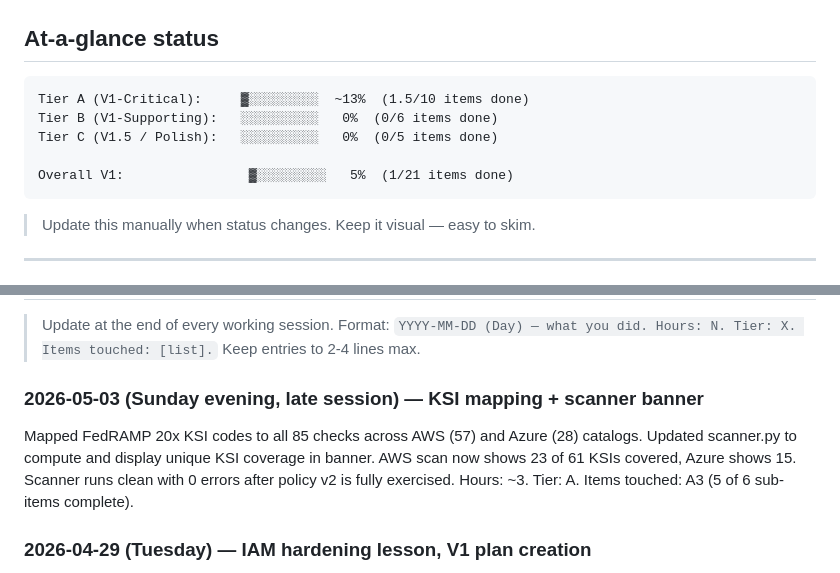
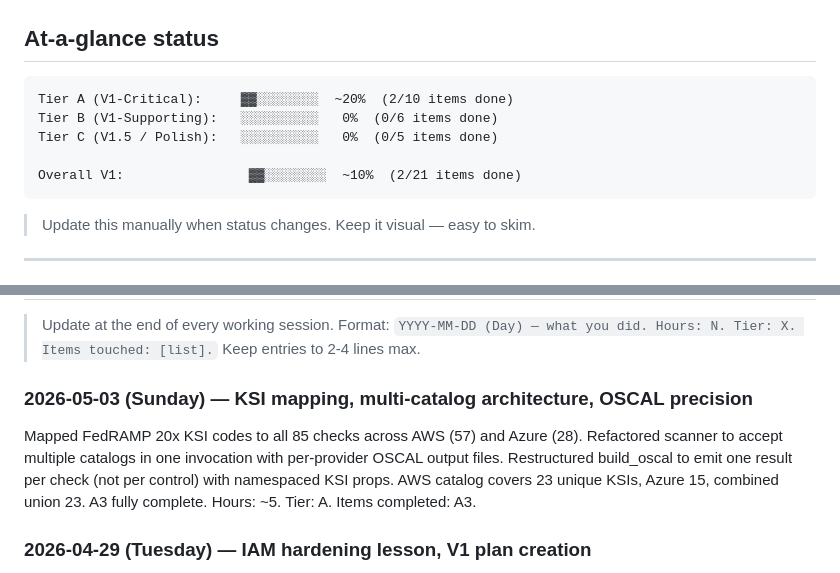
Before and after one commit to RupinderSecurity/openframp, a Markdown page: docs/V1-PROJECT-PLAN.md, 2 parts joined by grey strips. GitHub-like rendering.

Commit message:
plan: A3 complete — KSI mapping and per-check OSCAL output landed

````diff
--- a/docs/V1-PROJECT-PLAN.md
+++ b/docs/V1-PROJECT-PLAN.md
@@ -26,11 +26,11 @@ Once a week (Sunday recommended), do the [Weekly Review](#weekly-review-template
 ## At-a-glance status
 
 ```
-Tier A (V1-Critical):     ▓░░░░░░░░░  ~13%  (1.5/10 items done)
+Tier A (V1-Critical):     ▓▓░░░░░░░░  ~20%  (2/10 items done)
 Tier B (V1-Supporting):   ░░░░░░░░░░   0%  (0/6 items done)
 Tier C (V1.5 / Polish):   ░░░░░░░░░░   0%  (0/5 items done)
 
-Overall V1:                ▓░░░░░░░░░   5%  (1/21 items done)
+Overall V1:                ▓▓░░░░░░░░  ~10%  (2/21 items done)
 ```
 
 > Update this manually when status changes. Keep it visual — easy to skim.
@@ -358,9 +358,9 @@ July 31 is the aggressive target. August 31 is realistic. September 15 is the wo
 
 > Update at the end of every working session. Format: `YYYY-MM-DD (Day) — what you did. Hours: N. Tier: X. Items touched: [list].` Keep entries to 2-4 lines max.
 
-### 2026-05-03 (Sunday evening, late session) — KSI mapping + scanner banner
-Mapped FedRAMP 20x KSI codes to all 85 checks across AWS (57) and Azure (28) catalogs. Updated scanner.py to compute and display unique KSI coverage in banner. AWS scan now shows 23 of 61 KSIs covered, Azure shows 15. Scanner runs clean with 0 errors after policy v2 is fully exercised.
-Hours: ~3. Tier: A. Items touched: A3 (5 of 6 sub-items complete).
+### 2026-05-03 (Sunday) — KSI mapping, multi-catalog architecture, OSCAL precision
+Mapped FedRAMP 20x KSI codes to all 85 checks across AWS (57) and Azure (28). Refactored scanner to accept multiple catalogs in one invocation with per-provider OSCAL output files. Restructured build_oscal to emit one result per check (not per control) with namespaced KSI props. AWS catalog covers 23 unique KSIs, Azure 15, combined union 23. A3 fully complete.
+Hours: ~5. Tier: A. Items completed: A3.
 
 ### 2026-04-29 (Tuesday) — IAM hardening lesson, V1 plan creation
 Worked through Lesson 1 of the Build-and-Secure CLI Lab. Created `openframp-scanner-readonly` policy v1 then v2. Set up `rupinder-admin` user with MFA. Locked self out then recovered (educational). Built this project plan.
````
Also changed, not shown: other parts of docs/V1-PROJECT-PLAN.md (+1 -1 lines).
